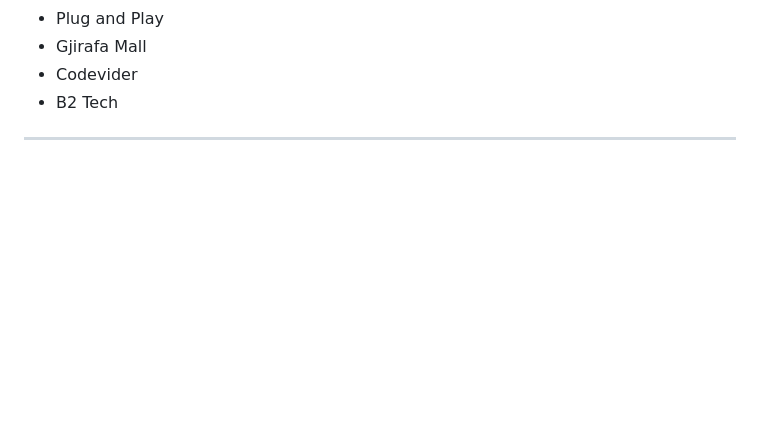
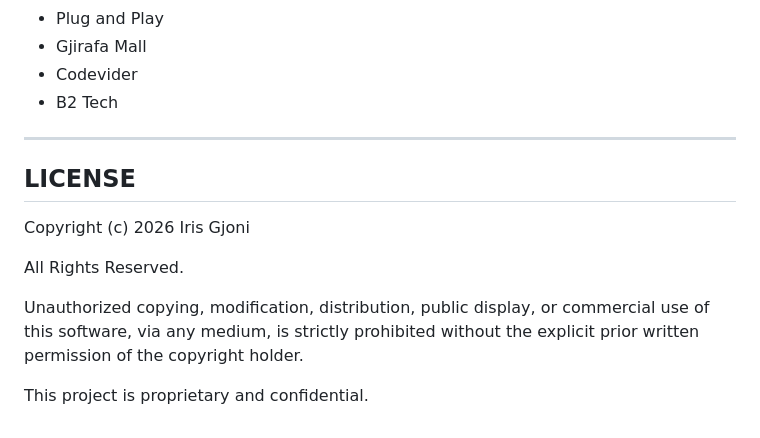
Before and after one commit to iris18102006/ResonantAI, a Markdown page: README.md, the part around the change. Rendered like a GitHub page; blank space fills up the shorter version.

Commit message:
Include LICENSE section in README.md
Add LICENSE section with copyright information.

```diff
--- a/README.md
+++ b/README.md
@@ -167,3 +167,14 @@ Supported by:
 - B2 Tech
 
 ---
+## LICENSE
+Copyright (c) 2026 Iris Gjoni
+
+All Rights Reserved.
+
+Unauthorized copying, modification, distribution,
+public display, or commercial use of this software,
+via any medium, is strictly prohibited without the
+explicit prior written permission of the copyright holder.
+
+This project is proprietary and confidential.
```
